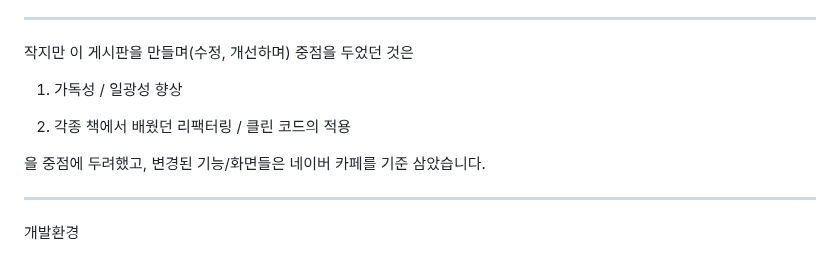
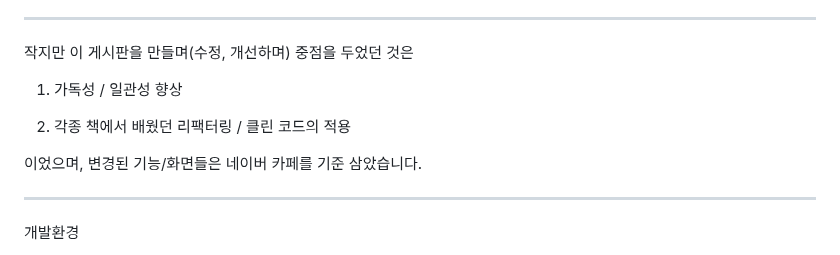
Before and after one commit to PleaseAttainBuddhaHood/Spring_Board, a Markdown page: README.md, the part around the change. GitHub-like rendering.

```diff
--- a/README.md
+++ b/README.md
@@ -25,13 +25,13 @@
 작지만 이 게시판을 만들며(수정, 개선하며) 중점을 두었던 것은
 
 
-1. 가독성 / 일광성 향상
+1. 가독성 / 일관성 향상
 
 
 2. 각종 책에서 배웠던 리팩터링 / 클린 코드의 적용
 
 
-을 중점에 두려했고, 변경된 기능/화면들은 네이버 카페를 기준 삼았습니다.
+이었으며, 변경된 기능/화면들은 네이버 카페를 기준 삼았습니다.
 
 
 
```
